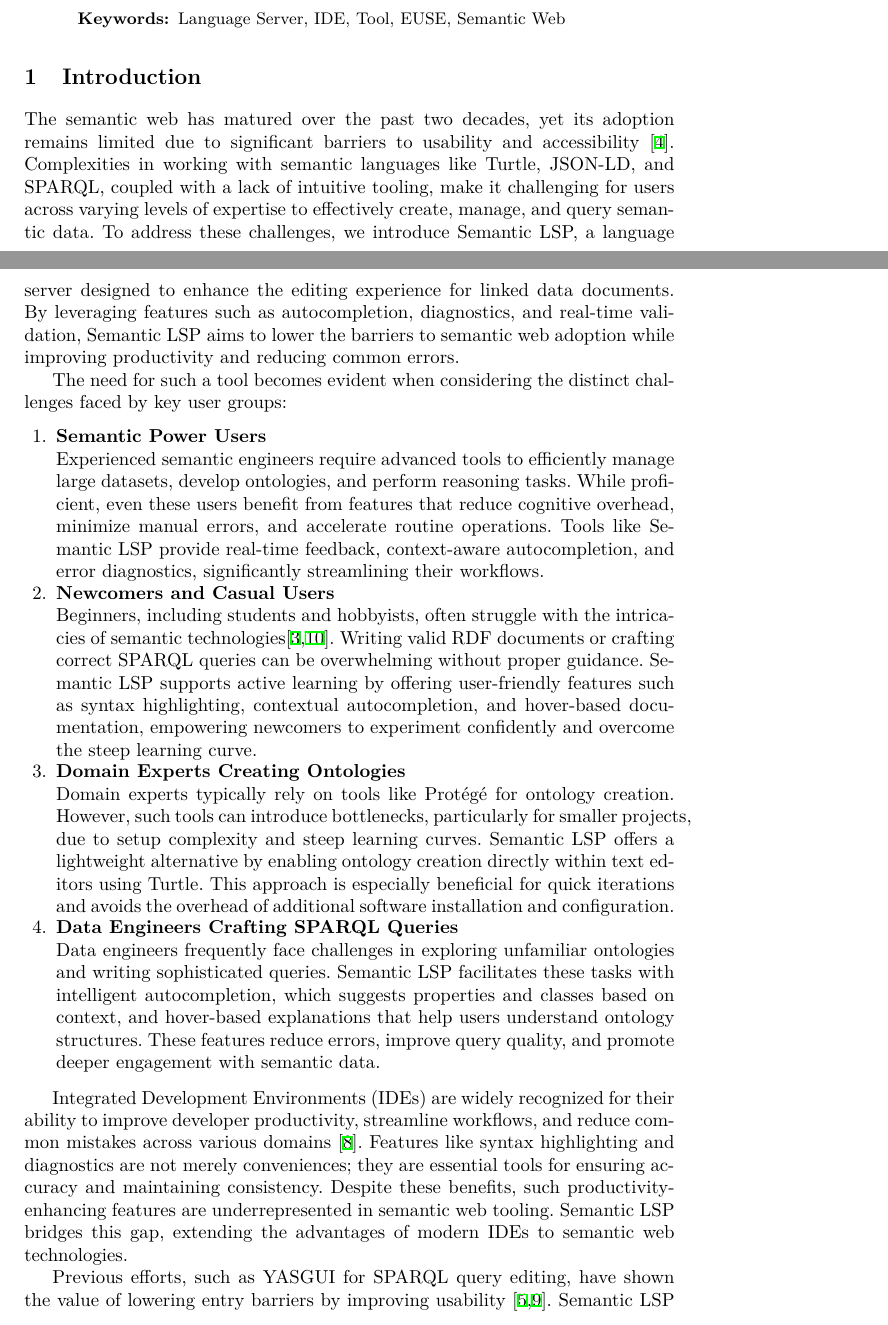
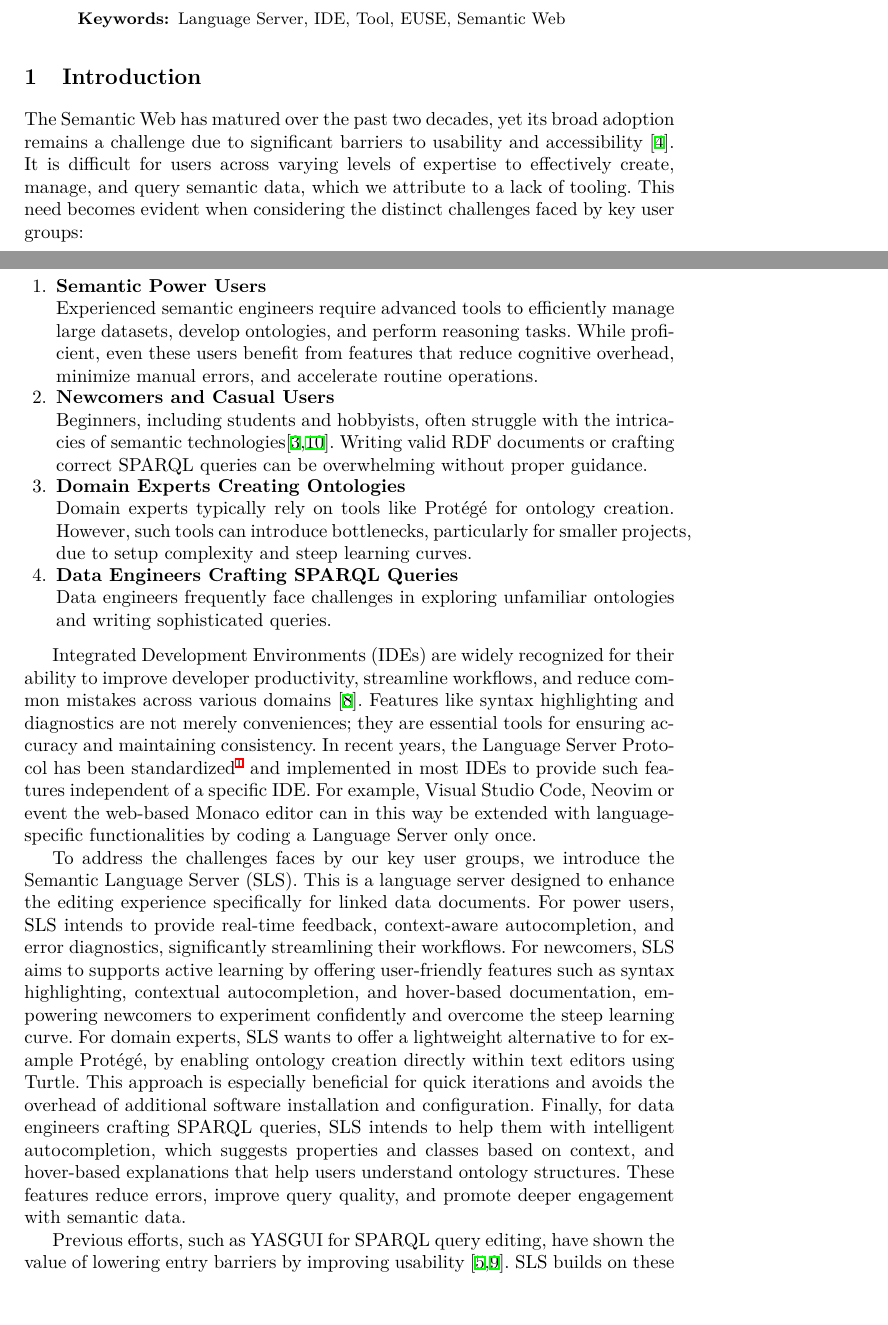
Before and after one commit to ajuvercr/semantic-lsp-eswc2025, a LaTeX paper (main.tex, which reads chapters/01_introduction.tex): two parts of pages 1 and 2 of 11, joined at a grey line, cut so that both start at the same text, the shorter picture padded with empty space. Compiled offline with XeLaTeX.

Commit message:
Update 01_introduction.tex
First introduce what needs to be in general, then indicate what _we_ did

```diff
--- a/chapters/01_introduction.tex
+++ b/chapters/01_introduction.tex
@@ -28,43 +28,52 @@
 % Yasgui showed that lowering the barrier to entry indeed does encourage more usage and raised the semantic literacie quite quickly.
 % We believe that taking those concepts and expanding on them to support more semantic languages and focussing on a easy to use design that promotes extensibily is a great oportunity to advance the state of the art.
 
-
-The semantic web has matured over the past two decades, yet its adoption remains limited due to significant barriers to usability and accessibility \cite{10.3233/SW-190387}.
-Complexities in working with semantic languages like Turtle, JSON-LD, and SPARQL, coupled with a lack of intuitive tooling, make it challenging for users across varying levels of expertise to effectively create, manage, and query semantic data.
-To address these challenges, we introduce Semantic LSP, a language server designed to enhance the editing experience for linked data documents.
-By leveraging features such as autocompletion, diagnostics, and real-time validation, Semantic LSP aims to lower the barriers to semantic web adoption while improving productivity and reducing common errors.
-
-The need for such a tool becomes evident when considering the distinct challenges faced by key user groups:
+The Semantic Web has matured over the past two decades, yet its broad adoption remains a challenge due to significant barriers to usability and accessibility \cite{10.3233/SW-190387}.
+It is difficult for users across varying levels of expertise to effectively create, manage, and query semantic data, which we attribute to a lack of tooling.
+This need becomes evident when considering the distinct challenges faced by key user groups:
 
 \begin{enumerate}
   \item \textbf{Semantic Power Users}\\
     Experienced semantic engineers require advanced tools to efficiently manage large datasets, develop ontologies, and perform reasoning tasks.
     While proficient, even these users benefit from features that reduce cognitive overhead, minimize manual errors, and accelerate routine operations.
-    Tools like Semantic LSP provide real-time feedback, context-aware autocompletion, and error diagnostics, significantly streamlining their workflows.
+    % PC: Next sentence commented: too early - this is not a saled pith!
+    %Tools like Semantic LSP provide real-time feedback, context-aware autocompletion, and error diagnostics, significantly streamlining their workflows.
 
   \item \textbf{Newcomers and Casual Users}\\
     Beginners, including students and hobbyists, often struggle with the intricacies of semantic technologies\cite{EvensteinSigalov2023,Turki2021RepresentingCI}.
     Writing valid RDF documents or crafting correct SPARQL queries can be overwhelming without proper guidance.
-    Semantic LSP supports active learning by offering user-friendly features such as syntax highlighting, contextual autocompletion, and hover-based documentation, empowering newcomers to experiment confidently and overcome the steep learning curve.
-
+    % PC: too early
+    %Semantic LSP supports active learning by offering user-friendly features such as syntax highlighting, contextual autocompletion, and hover-based documentation, empowering newcomers to experiment confidently and overcome the steep learning curve.
 
 \item \textbf{Domain Experts Creating Ontologies}\\
     Domain experts typically rely on tools like Protégé for ontology creation.
     However, such tools can introduce bottlenecks, particularly for smaller projects, due to setup complexity and steep learning curves.
-    Semantic LSP offers a lightweight alternative by enabling ontology creation directly within text editors using Turtle.
-    This approach is especially beneficial for quick iterations and avoids the overhead of additional software installation and configuration.
+    %Semantic LSP offers a lightweight alternative by enabling ontology creation directly within text editors using Turtle.
+    %This approach is especially beneficial for quick iterations and avoids the overhead of additional software installation and configuration.
 
   \item \textbf{Data Engineers Crafting SPARQL Queries}\\
     Data engineers frequently face challenges in exploring unfamiliar ontologies and writing sophisticated queries.
-    Semantic LSP facilitates these tasks with intelligent autocompletion, which suggests properties and classes based on context, and hover-based explanations that help users understand ontology structures.
-    These features reduce errors, improve query quality, and promote deeper engagement with semantic data.
+    %Semantic LSP facilitates these tasks with intelligent autocompletion, which suggests properties and classes based on context, and hover-based explanations that help users understand ontology structures.
+    %These features reduce errors, improve query quality, and promote deeper engagement with semantic data.
 \end{enumerate}
 
 Integrated Development Environments (IDEs) are widely recognized for their ability to improve developer productivity, streamline workflows, and reduce common mistakes across various domains \cite{javaEngineer}.
 Features like syntax highlighting and diagnostics are not merely conveniences; they are essential tools for ensuring accuracy and maintaining consistency.
-Despite these benefits, such productivity-enhancing features are underrepresented in semantic web tooling.
-Semantic LSP bridges this gap, extending the advantages of modern IDEs to semantic web technologies.
+In recent years, the Language Server Protocol has been standardized\footnote{\url{https://microsoft.github.io/language-server-protocol/}} and implemented in most IDEs to provide such features independent of a specific IDE.
+For example, Visual Studio Code, Neovim or event the web-based Monaco editor can in this way be extended with language-specific functionalities by coding a Language Server only once.
+%Despite these benefits, such productivity-enhancing features are underrepresented in semantic web tooling.
+
+To address the challenges faces by our key user groups, we introduce the Semantic Language Server (SLS).
+This is a language server designed to enhance the editing experience specifically for linked data documents.
+For power users, SLS intends to provide real-time feedback, context-aware autocompletion, and error diagnostics, significantly streamlining their workflows.
+For newcomers, SLS aims to supports active learning by offering user-friendly features such as syntax highlighting, contextual autocompletion, and hover-based documentation, empowering newcomers to experiment confidently and overcome the steep learning curve.
+For domain experts, SLS wants to offer a lightweight alternative to for example Protégé, by enabling ontology creation directly within text editors using Turtle.
+This approach is especially beneficial for quick iterations and avoids the overhead of additional software installation and configuration.
+Finally, for data engineers crafting SPARQL queries, SLS intends to help them with intelligent autocompletion, which suggests properties and classes based on context, and hover-based explanations that help users understand ontology structures.
+These features reduce errors, improve query quality, and promote deeper engagement with semantic data.
+
+%By leveraging features such as autocompletion, diagnostics, and real-time validation, Semantic LSP aims to lower the barriers to semantic web adoption while improving productivity and reducing common errors.
 
 Previous efforts, such as YASGUI for SPARQL query editing, have shown the value of lowering entry barriers by improving usability \cite{10.3233/SW-150197,10.1007/978-3-642-41242-4_7}.
-Semantic LSP builds on these successes, expanding support to multiple semantic languages and emphasizing a user-friendly, extensible design.
-By addressing the unique needs of these user groups, we aim to advance the state of the art in semantic web tooling and encourage broader adoption.
+SLS builds on these successes, expanding support to multiple semantic languages and emphasizing a user-friendly, extensible design.
+By addressing the needs of our user groups, we aim to advance the state of the art in semantic web tooling and encourage broader adoption.
```
